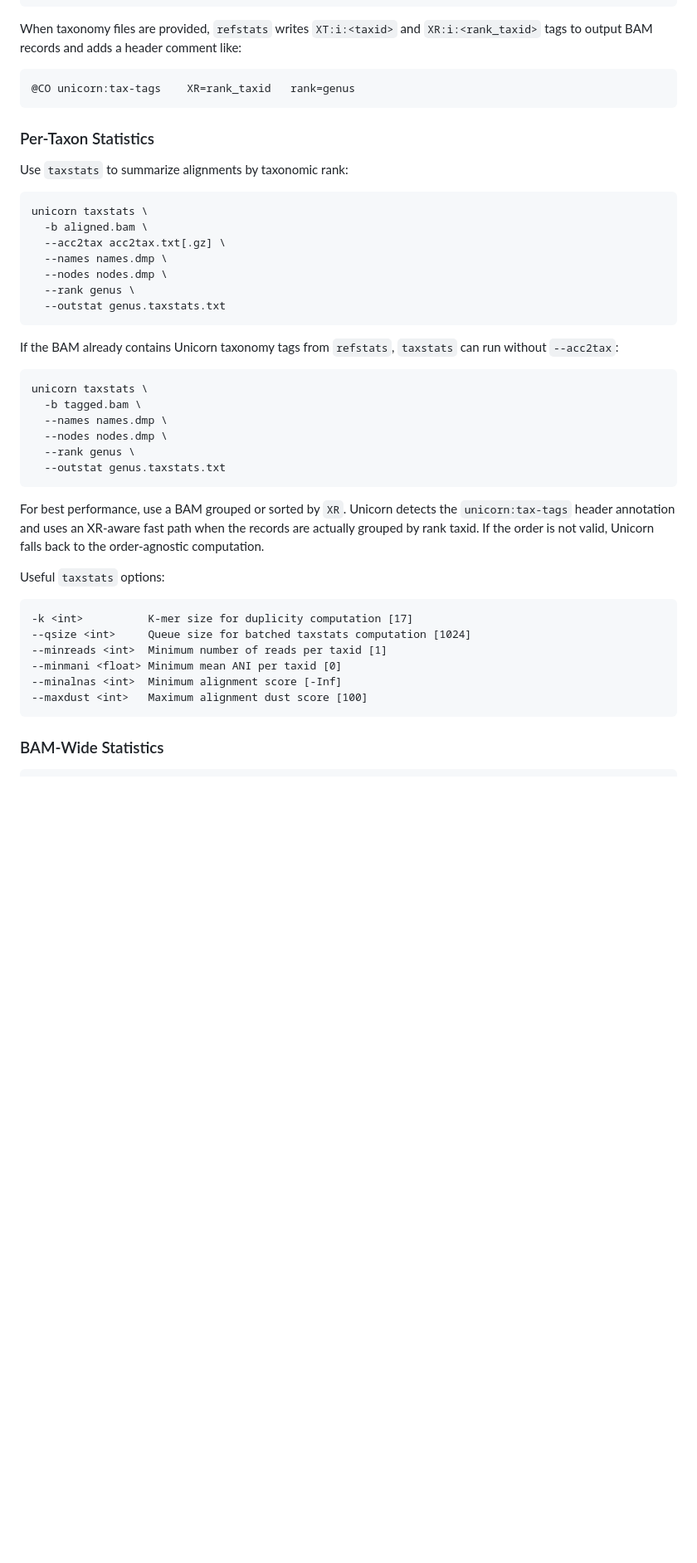
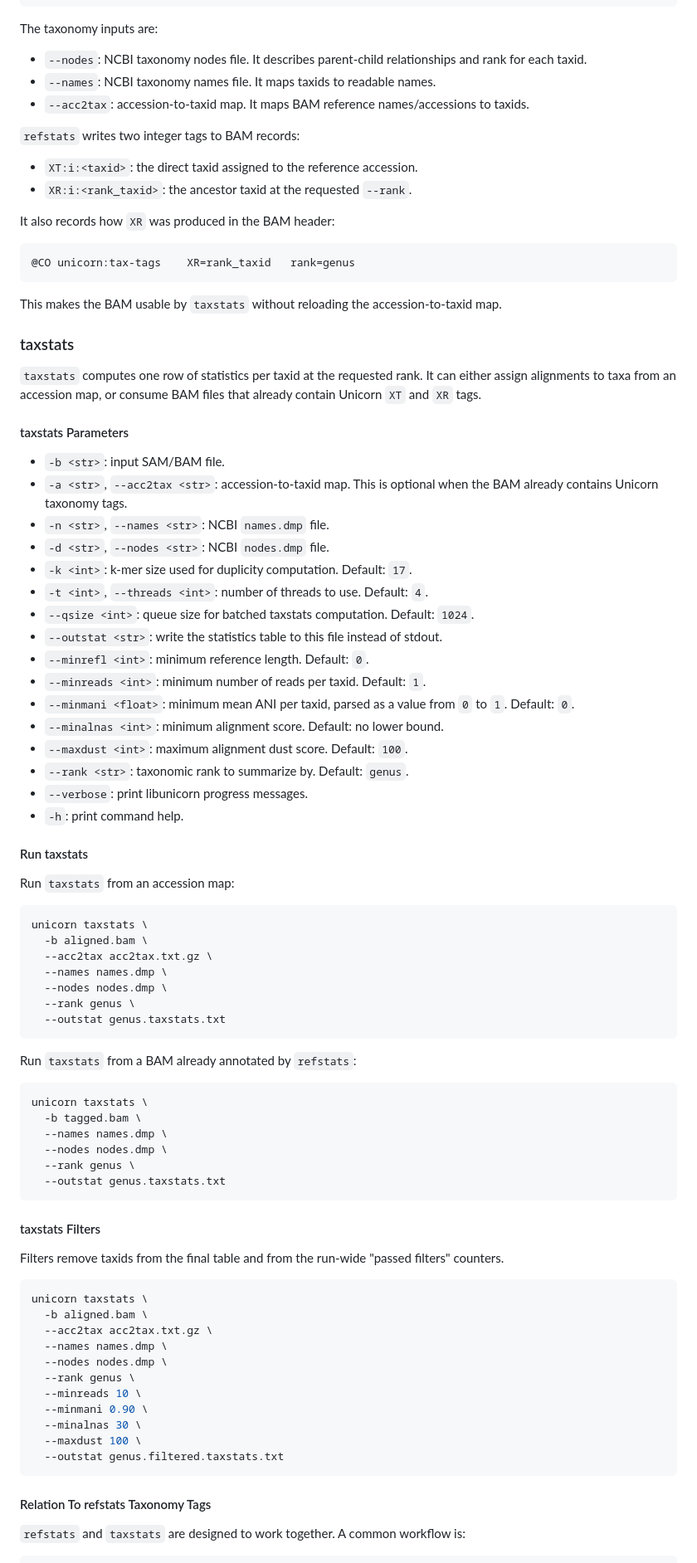
Before and after one commit to GeoGenetics/unicorn, a Markdown page: README.md, the part around one of its changes. Shown at 83% size. GitHub-like rendering; blank space fills up the shorter version.

````diff
--- a/README.md
+++ b/README.md
@@ -112,29 +184,66 @@ unicorn refstats \
   --outstat refstats.with_taxonomy.txt
 ```
 
-When taxonomy files are provided, `refstats` writes `XT:i:<taxid>` and
-`XR:i:<rank_taxid>` tags to output BAM records and adds a header comment like:
+The taxonomy inputs are:
+
+- `--nodes`: NCBI taxonomy nodes file. It describes parent-child relationships and rank for each taxid.
+- `--names`: NCBI taxonomy names file. It maps taxids to readable names.
+- `--acc2tax`: accession-to-taxid map. It maps BAM reference names/accessions to taxids.
+
+`refstats` writes two integer tags to BAM records:
+
+- `XT:i:<taxid>`: the direct taxid assigned to the reference accession.
+- `XR:i:<rank_taxid>`: the ancestor taxid at the requested `--rank`.
+
+It also records how `XR` was produced in the BAM header:
 
 ```text
 @CO	unicorn:tax-tags	XR=rank_taxid	rank=genus
 ```
 
-### Per-Taxon Statistics
+This makes the BAM usable by `taxstats` without reloading the accession-to-taxid
+map.
 
-Use `taxstats` to summarize alignments by taxonomic rank:
+### taxstats
+
+`taxstats` computes one row of statistics per taxid at the requested rank. It
+can either assign alignments to taxa from an accession map, or consume BAM files
+that already contain Unicorn `XT` and `XR` tags.
+
+#### taxstats Parameters
+
+- `-b <str>`: input SAM/BAM file.
+- `-a <str>`, `--acc2tax <str>`: accession-to-taxid map. This is optional when the BAM already contains Unicorn taxonomy tags.
+- `-n <str>`, `--names <str>`: NCBI `names.dmp` file.
+- `-d <str>`, `--nodes <str>`: NCBI `nodes.dmp` file.
+- `-k <int>`: k-mer size used for duplicity computation. Default: `17`.
+- `-t <int>`, `--threads <int>`: number of threads to use. Default: `4`.
+- `--qsize <int>`: queue size for batched taxstats computation. Default: `1024`.
+- `--outstat <str>`: write the statistics table to this file instead of stdout.
+- `--minrefl <int>`: minimum reference length. Default: `0`.
+- `--minreads <int>`: minimum number of reads per taxid. Default: `1`.
+- `--minmani <float>`: minimum mean ANI per taxid, parsed as a value from `0` to `1`. Default: `0`.
+- `--minalnas <int>`: minimum alignment score. Default: no lower bound.
+- `--maxdust <int>`: maximum alignment dust score. Default: `100`.
+- `--rank <str>`: taxonomic rank to summarize by. Default: `genus`.
+- `--verbose`: print libunicorn progress messages.
+- `-h`: print command help.
+
+#### Run taxstats
+
+Run `taxstats` from an accession map:
 
 ```bash
 unicorn taxstats \
   -b aligned.bam \
-  --acc2tax acc2tax.txt[.gz] \
+  --acc2tax acc2tax.txt.gz \
   --names names.dmp \
   --nodes nodes.dmp \
   --rank genus \
   --outstat genus.taxstats.txt
 ```
 
-If the BAM already contains Unicorn taxonomy tags from `refstats`, `taxstats`
-can run without `--acc2tax`:
+Run `taxstats` from a BAM already annotated by `refstats`:
 
 ```bash
 unicorn taxstats \
@@ -145,22 +254,27 @@ unicorn taxstats \
   --outstat genus.taxstats.txt
 ```
 
-For best performance, use a BAM grouped or sorted by `XR`. Unicorn detects the
-`unicorn:tax-tags` header annotation and uses an XR-aware fast path when the
-records are actually grouped by rank taxid. If the order is not valid, Unicorn
-falls back to the order-agnostic computation.
+#### taxstats Filters
 
-Useful `taxstats` options:
+Filters remove taxids from the final table and from the run-wide "passed
+filters" counters.
 
-```text
--k <int>          K-mer size for duplicity computation [17]
---qsize <int>     Queue size for batched taxstats computation [1024]
---minreads <int>  Minimum number of reads per taxid [1]
---minmani <float> Minimum mean ANI per taxid [0]
---minalnas <int>  Minimum alignment score [-Inf]
---maxdust <int>   Maximum alignment dust score [100]
+```bash
+unicorn taxstats \
+  -b aligned.bam \
+  --acc2tax acc2tax.txt.gz \
+  --names names.dmp \
+  --nodes nodes.dmp \
+  --rank genus \
+  --minreads 10 \
+  --minmani 0.90 \
+  --minalnas 30 \
+  --maxdust 100 \
+  --outstat genus.filtered.taxstats.txt
 ```
 
-### BAM-Wide Statistics
+#### Relation To refstats Taxonomy Tags
+
+`refstats` and `taxstats` are designed to work together. A common workflow is:
 
 ```bash
````
Also changed, not shown: other parts of README.md (+140 -48 lines).
